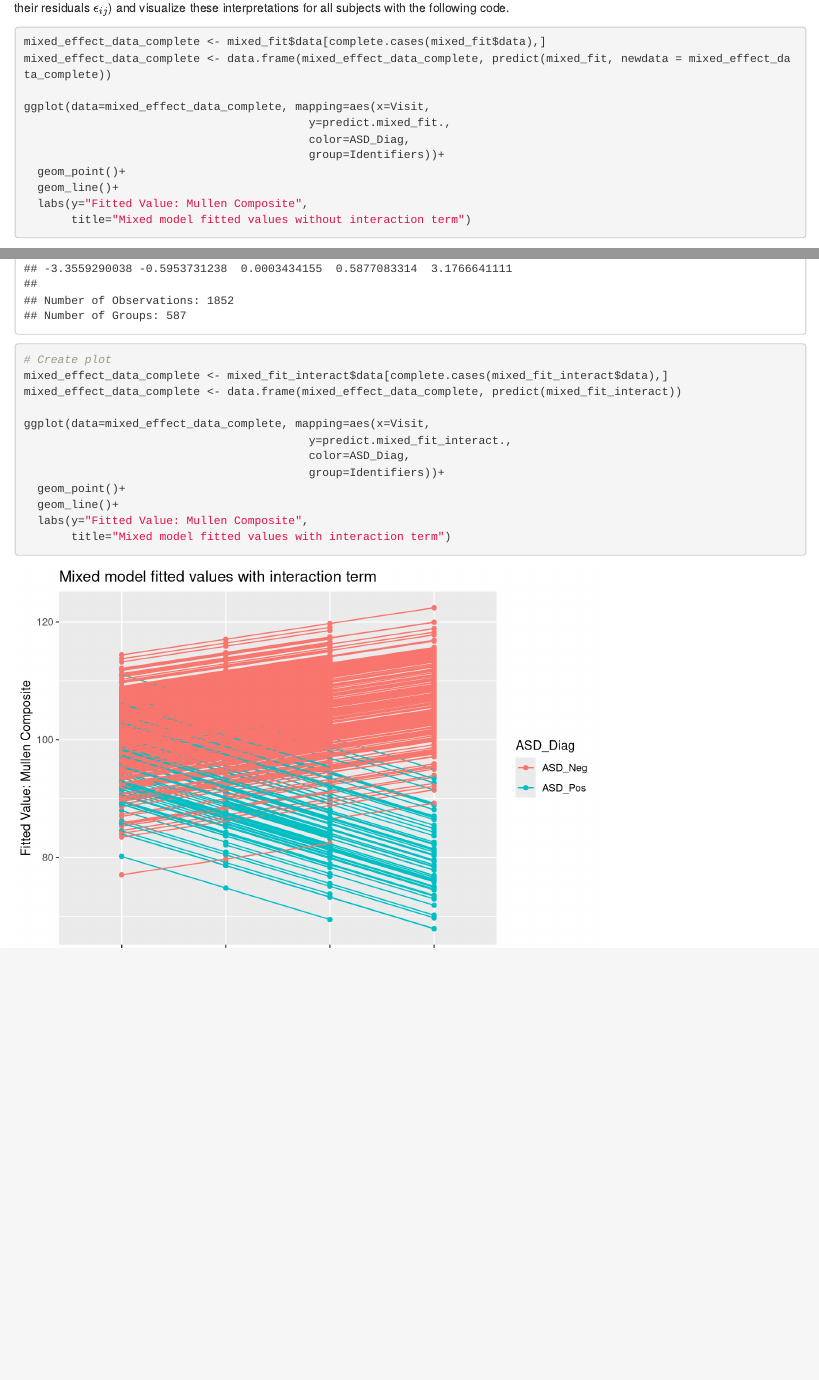
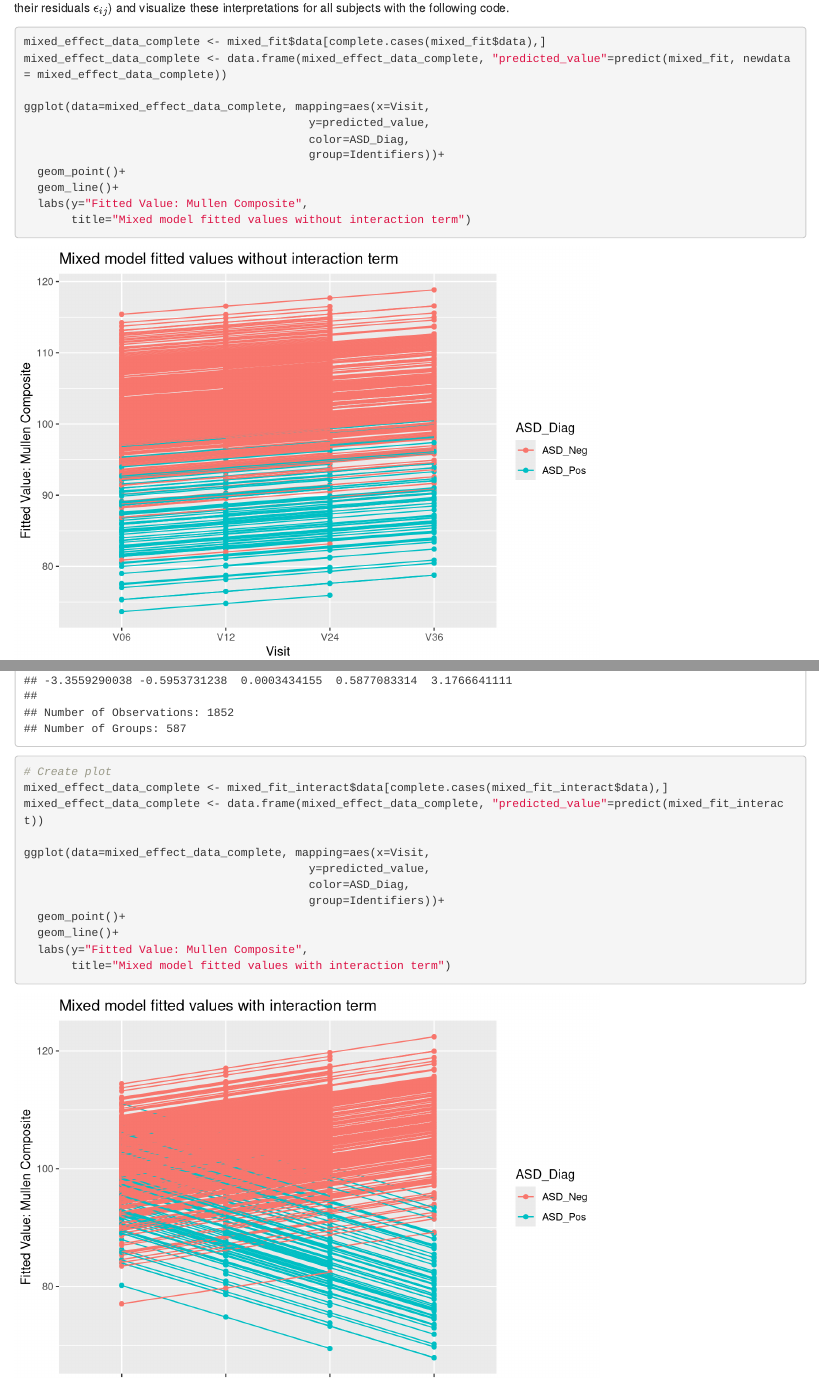
Before and after one commit to kmdono02/Data_Analysis_with_R_IBIS, an R Markdown document (07-regress.Rmd): the page in a window 1100 px wide, from 14690 px down, and a second part further down, joined at a grey line. Rendered offline with R 4.5, knitr and Pandoc, with nearby package versions; drawn as R Markdown's standard HTML page in place of the format the file asks for; some code elsewhere in the file could not run offline.

Commit message:
10/21/19 - Fix
Mixed Models Fix

````diff
--- a/07-regress.Rmd
+++ b/07-regress.Rmd
@@ -750,10 +750,10 @@ Thus, we see that $\phi_i$ has the same interpretation, and the population-level
 
 ```{r nlme_fit_random_effects_2}
 mixed_effect_data_complete <- mixed_fit$data[complete.cases(mixed_fit$data),]
-mixed_effect_data_complete <- data.frame(mixed_effect_data_complete, predict(mixed_fit, newdata = mixed_effect_data_complete))
+mixed_effect_data_complete <- data.frame(mixed_effect_data_complete, "predicted_value"=predict(mixed_fit, newdata = mixed_effect_data_complete))
 
 ggplot(data=mixed_effect_data_complete, mapping=aes(x=Visit,
-                                          y=predict.mixed_fit.,
+                                          y=predicted_value,
                                           color=ASD_Diag,
                                           group=Identifiers))+
   geom_point()+
@@ -794,10 +794,10 @@ summary(mixed_fit_interact)
 
 # Create plot
 mixed_effect_data_complete <- mixed_fit_interact$data[complete.cases(mixed_fit_interact$data),]
-mixed_effect_data_complete <- data.frame(mixed_effect_data_complete, predict(mixed_fit_interact))
+mixed_effect_data_complete <- data.frame(mixed_effect_data_complete, "predicted_value"=predict(mixed_fit_interact))
 
 ggplot(data=mixed_effect_data_complete, mapping=aes(x=Visit,
-                                          y=predict.mixed_fit_interact.,
+                                          y=predicted_value,
                                           color=ASD_Diag,
                                           group=Identifiers))+
   geom_point()+
````
Also changed, not shown: docs/search_index.json, 12 other files.
